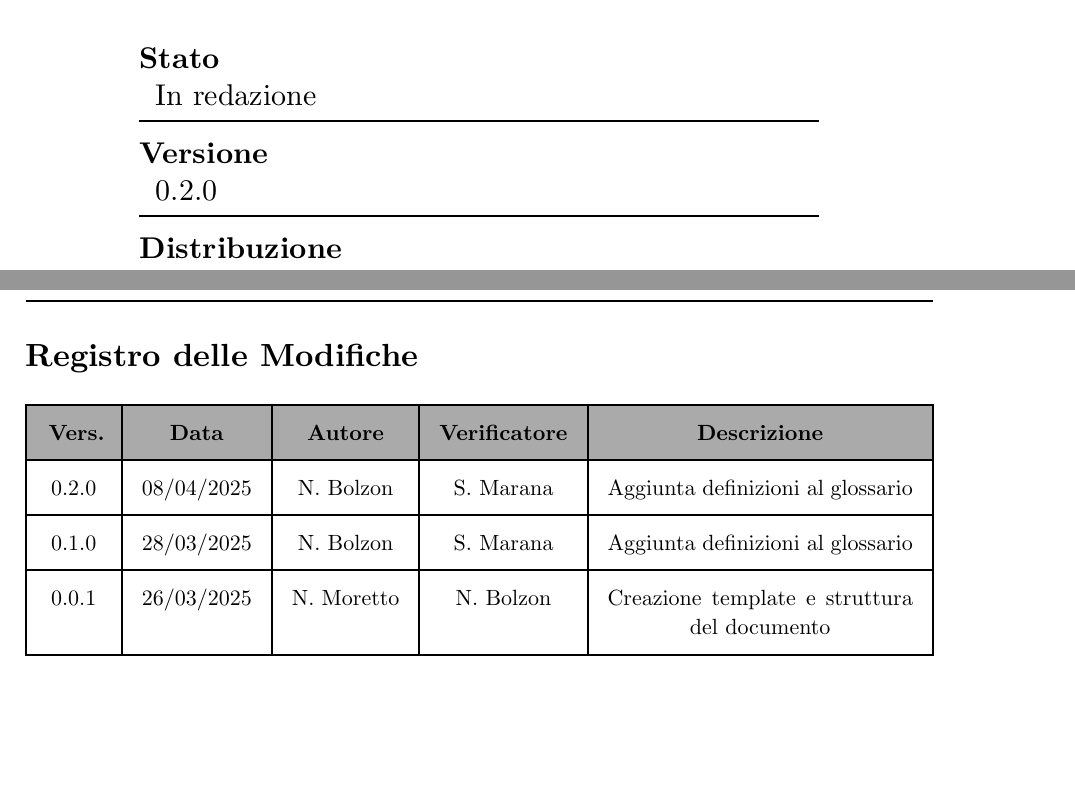
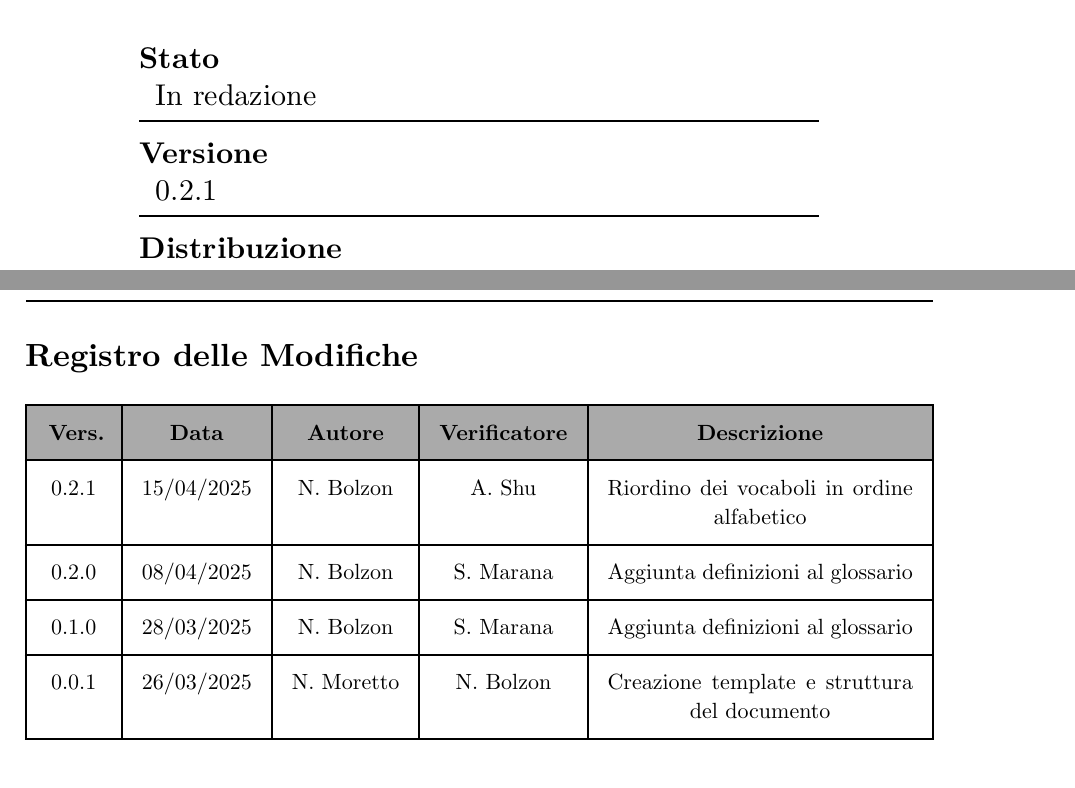
Before and after one commit to teamcodealchemists/docs, a Typst document (documents/glossario/glossario.typ): two parts of pages 1 and 2 of 11, joined at a grey line, cut so that both start at the same text. Compiled offline with Typst 0.15.

Commit message:
Aggiornamento ordine parole nel glossario

```diff
--- a/documents/glossario/glossario.typ
+++ b/documents/glossario/glossario.typ
@@ -15,7 +15,7 @@
 #let titolo = "Glossario"
 #let status = "In redazione"
 #let destinatario = "M31"
-#let versione = "0.2.0"
+#let versione = "0.2.1"
 
 #let distribuzione = (
   /* formato:  p.nome,  oppure  "nome",  */
@@ -26,6 +26,12 @@
 
 #let voci_registro = (
   /* formato:  [text],  OPPURE  "text",  */
+
+  [0.2.1],
+  [15/04/2025],
+  [N. Bolzon],
+  [A. Shu],
+  [Riordino dei vocaboli in ordine alfabetico],
 
   [0.2.0],
   [08/04/2025],
```
Also changed, not shown: documents/glossario/glossario.typ (18 more changed lines).
